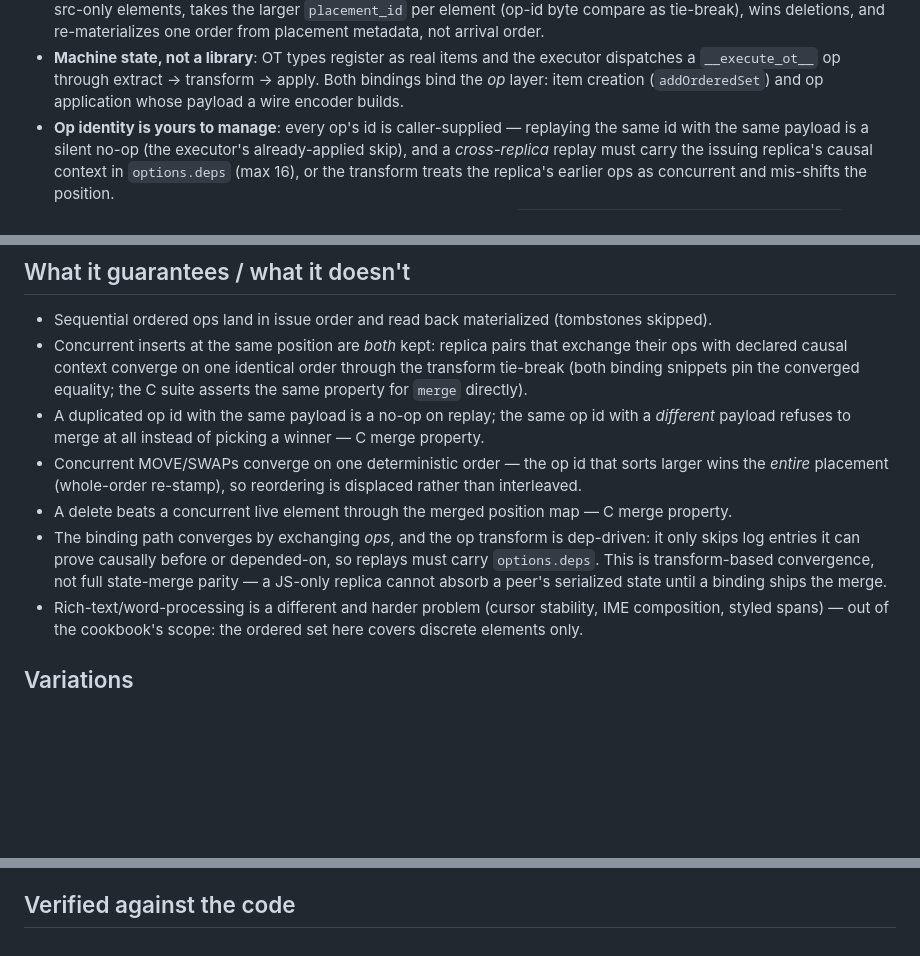
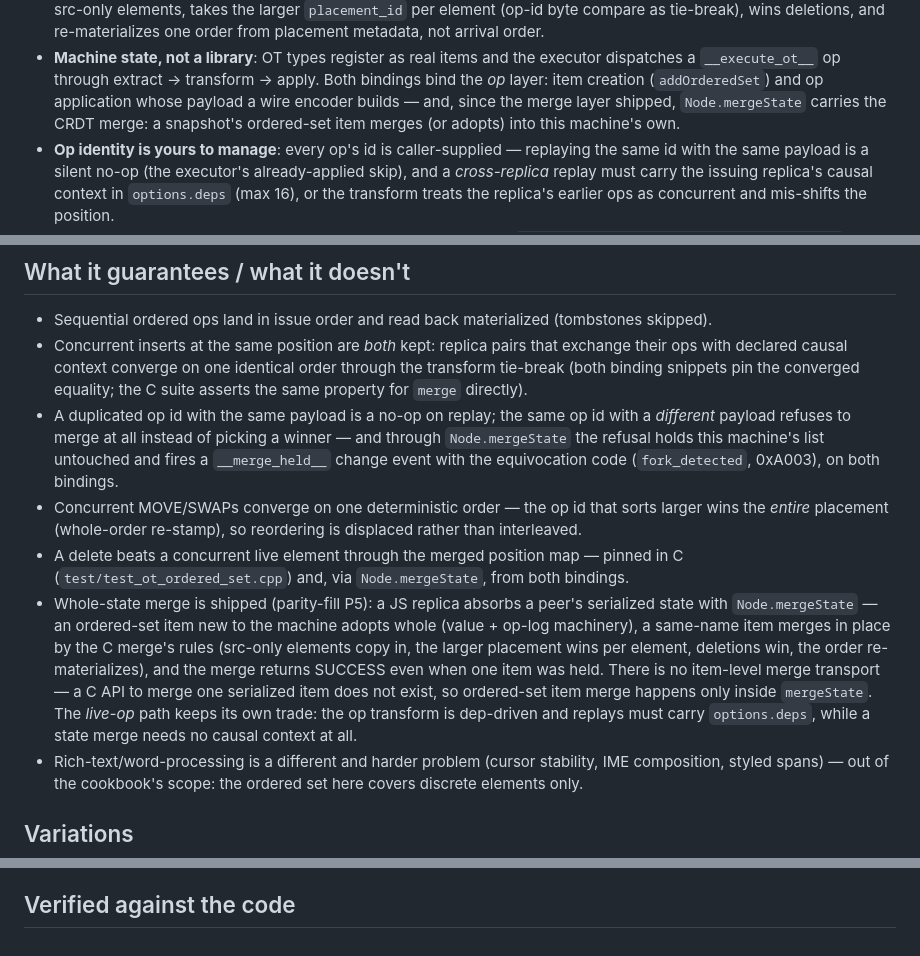
Before and after one commit to vijayee/CRABS, a Markdown page: cookbook/recipes/8-reorderable-list.md, 3 parts joined by grey strips. Rendered like a GitHub page; blank space fills up the shorter version.

Commit message:
docs(cookbook): recipe 8 the merge layer shipped
Recipe 8 flips PARTIAL -> COMPLETE: whole-state merge carries ordered-set
items from both bindings via mergeState (fresh adopt, in-place converge,
conflict refusal held with fork_detected) — the residual 'a JS-only
replica cannot absorb a peer's serialized state' paragraph is rewritten
to the shipped truth plus the no-item-level-transport caveat; footers
re-anchored (mergeState rows, state-level gtest battery, P5 test legs).
api-map: mergeState row + §15 OT row + R8 ledger row updated to the
shipped dispatch; plan P5 checklist ticked.

```diff
--- a/cookbook/recipes/8-reorderable-list.md
+++ b/cookbook/recipes/8-reorderable-list.md
@@ -121,7 +121,9 @@ UI shows row-level movement.
   the executor dispatches a `__execute_ot__` op through extract →
   transform → apply. Both bindings bind the *op* layer: item creation
   (`addOrderedSet`) and op application whose payload a wire encoder
-  builds.
+  builds — and, since the merge layer shipped, `Node.mergeState` carries
+  the CRDT merge: a snapshot's ordered-set item merges (or adopts) into
+  this machine's own.
 - **Op identity is yours to manage**: every op's id is caller-supplied —
   replaying the same id with the same payload is a silent no-op (the
   executor's already-applied skip), and a *cross-replica* replay must
@@ -160,18 +162,26 @@ UI shows row-level movement.
   `merge` directly).
 - A duplicated op id with the same payload is a no-op on replay; the same
   op id with a *different* payload refuses to merge at all instead of
-  picking a winner — C merge property.
+  picking a winner — and through `Node.mergeState` the refusal holds this
+  machine's list untouched and fires a `__merge_held__` change event with
+  the equivocation code (`fork_detected`, 0xA003), on both bindings.
 - Concurrent MOVE/SWAPs converge on one deterministic order — the op id
   that sorts larger wins the *entire* placement (whole-order re-stamp),
   so reordering is displaced rather than interleaved.
 - A delete beats a concurrent live element through the merged position
-  map — C merge property.
-- The binding path converges by exchanging *ops*, and the op transform is
-  dep-driven: it only skips log entries it can prove causally before or
-  depended-on, so replays must carry `options.deps`. This is
-  transform-based convergence, not full state-merge parity — a JS-only
-  replica cannot absorb a peer's serialized state until a binding ships
-  the merge.
+  map — pinned in C (`test/test_ot_ordered_set.cpp`) and, via
+  `Node.mergeState`, from both bindings.
+- Whole-state merge is shipped (parity-fill P5): a JS replica absorbs a
+  peer's serialized state with `Node.mergeState` — an ordered-set item
+  new to the machine adopts whole (value + op-log machinery), a same-name
+  item merges in place by the C merge's rules (src-only elements copy in,
+  the larger placement wins per element, deletions win, the order
+  re-materializes), and the merge returns SUCCESS even when one item was
+  held. There is no item-level merge transport — a C API to merge one
+  serialized item does not exist, so ordered-set item merge happens only
+  inside `mergeState`. The *live-op* path keeps its own trade: the op
+  transform is dep-driven and replays must carry `options.deps`, while a
+  state merge needs no causal context at all.
 - Rich-text/word-processing is a different and harder problem (cursor
   stability, IME composition, styled spans) — out of the cookbook's
   scope: the ordered set here covers discrete elements only.
@@ -214,9 +224,9 @@ transform: one function per op-type pair — 15x15 matrix on the item (src/OT/ot
 type surface: create/destroy/count/visible/get/find/head/tail + five apply_* + merge + merge_position_maps — src/OT/ot_ordered_set.h:69-117.
 merge semantics: copies src-only elements, larger placement_id per element (op-id tie-break), deletions win, re-materialized order from placement metadata — src/OT/ot_ordered_set.c:514+ (_materialize :293-350 rebuilds from anchor chain + placement priority; the snippet's merged replica re-derives its order, not arrival order).
 whole-order re-stamp: apply_move re-stamps every element's placement (src/OT/ot_ordered_set.c:432-478) — one deterministic winner per merged pair, not row-interleaved moves.
-merge preflight: _merge_preflight (src/OT/ot_ordered_set.c:197-257) refuses same-op-id/different-payload or invalid-merged-anchor replicas — merge returns NULL, destination untouched (a failed merge is an error, not a silent overwrite).
-status (why PARTIAL with languages: c wasm node): the op layer is JS-bound on BOTH bindings and the snippets execute; the merge layer — crabs_ot_ordered_set_merge + merge_position_maps, with the conflicting-payload refusal and merged-position-map guarantees — has no JS map entry (api-map §17 R8), so those properties are demonstrated in C: test/test_ot_ordered_set.cpp:347-375 (merge commutative for concurrent singletons) · :377-393 (conflicting payload refuses) · :395-420 (deletion wins).
-paper vs code: the shape is the paper's (docs/CRABS Extended.md §4, :195-279); two layers JS-bound — the op layer (items + apply through the executor, both bindings) and the C-only merge layer. The convergence a JS replica observes is transform-based, driven by the deps the issuer declares — say that before building on it.
+merge preflight: _merge_preflight (src/OT/ot_ordered_set.c:197-257) refuses same-op-id/different-payload or invalid-merged-anchor replicas — merge returns NULL, destination untouched (a failed merge is an error, not a silent overwrite; at the STATE layer the refusal converts to an untouched destination + a __merge_held__ event with CRABS_ERR_FORK_DETECTED, src/CRDT/crdt_merge.c's _merge_free_ot_ordered_set_item).
+status (why COMPLETE): the op layer is JS-bound on BOTH bindings AND the merge layer is reachable from JS — crdt_merge_state dispatches DATA_TYPE_OT_ORDERED_SET items through crabs_ot_ordered_set_merge (fresh-adopt deep copy + in-place merge; refusal held), so mergeState carries them: fresh-adoption + divergent-convergence pinned in bindings/wasm/test/state-restore.js, conflict-refusal hold pinned there and in bindings/node/test/test.js; the C merge properties stay pinned by test/test_ot_ordered_set.cpp:347-375 (merge commutative for concurrent singletons) · :377-393 (conflicting payload refuses) · :395-420 (deletion wins) and the state-level battery in test/test_crdt.cpp (TestCRDTMerge.TestMergeStateOt*).
+paper vs code: the shape is the paper's (docs/CRABS Extended.md §4, :195-279); both layers JS-bound — the op layer (items + apply through the executor, both bindings) and the state-merge layer (crdt_merge_state's ordered-set arm → mergeState, both bindings). The live-op convergence a JS replica observes is still transform-based, driven by the deps the issuer declares; a state merge needs no causal context — say both before building on them.
 fallback note: recipe 2 OR-set + integer rank + recipe 6 triggers is LWW per element, weaker than this machinery.
 
 target: crabs-wasm (snippet wasm/08-reorderable-list.js)
@@ -224,6 +234,7 @@ verified: executed
 symbols:
   Node.addOrderedSet         bindings/wasm/index.d.ts:604
   Node.getOrderedSet         bindings/wasm/index.d.ts:610
+  Node.mergeState            bindings/wasm/index.d.ts:937 (crdt_merge_state's OT dispatch — recipes' recipe-8 merge layer from JS)
   Node.orderedInsert         bindings/wasm/index.d.ts:623-624
   Node.orderedDelete         bindings/wasm/index.d.ts:626-627
   Node.orderedMove           bindings/wasm/index.d.ts:629-632
@@ -236,13 +247,14 @@ symbols:
   (__op_already_applied skip) src/OT/ot_execution.c:428, :605
   (executor branch)          src/StateMachine/state_machine.c:1799-1801
 maturity: all STABLE
-test_ref: bindings/wasm/test/ordered-set.js (seed order, MOVE 0->2, SWAP, DELETE, idempotent replay, deps-carry pin, policy refusal, two-machine op-exchange convergence)
+test_ref: bindings/wasm/test/ordered-set.js (seed order, MOVE 0->2, SWAP, DELETE, idempotent replay, deps-carry pin, policy refusal, two-machine op-exchange convergence) + bindings/wasm/test/state-restore.js (mergeState: fresh adopt, divergent convergence both directions, conflicting-payload hold 0xA003)
 
 target: crabs-node (snippet node/08-reorderable-list.js)
 verified: executed
 symbols:
   Node.addOrderedSet    bindings/node/index.d.ts:415
   Node.getOrderedSet    bindings/node/index.d.ts:421
+  Node.mergeState       bindings/node/index.d.ts:762 (crdt_merge_state's OT dispatch; direct C in crabs_node.cc:4008)
   Node.orderedInsert    bindings/node/index.d.ts:434-435
   Node.orderedDelete    bindings/node/index.d.ts:437-438
   Node.orderedMove      bindings/node/index.d.ts:440-443
@@ -253,7 +265,7 @@ symbols:
   OrderedSetApply       bindings/node/src/crabs_node.cc:2283
   (eager set + ot_data attach) src/OT/ot_execution.h:78-82 (crabs_register_ot_type)
 maturity: all STABLE
-test_ref: bindings/node/test/ordered-set.js (same scenarios as the wasm block)
+test_ref: bindings/node/test/ordered-set.js (same scenarios as the wasm block) + bindings/node/test/test.js (P5 block: mergeState fresh adopt, divergent convergence both directions, conflicting-payload hold 0xA003)
 
 target: native-c (snippet c/08-reorderable-list.c)
 verified: executed
@@ -280,5 +292,5 @@ symbols:
   (op type word)            src/CRABS/crabs.h:170
   (dispatch pipeline: extract → transform → apply) src/OT/ot_execution.h:43-64
 maturity: all STABLE
-test_ref: test/test_ot_ordered_set.cpp:190-225 (MOVE) + :347-375 (merge commutative for concurrent singletons) + :377-393 (conflicting payload refuses to merge) + :395-420 (deletion wins)
+test_ref: test/test_ot_ordered_set.cpp:190-225 (MOVE) + :347-375 (merge commutative for concurrent singletons) + :377-393 (conflicting payload refuses to merge) + :395-420 (deletion wins) + test/test_crdt.cpp (TestCRDTMerge.TestMergeStateOt* — the STATE-level merge battery: fresh adopt, src-only copy, larger placement, deletion wins, commutative convergence, conflict hold, idempotence)
 -->
```
Also changed, not shown: other parts of cookbook/recipes/8-reorderable-list.md (+1 -1 lines), cookbook/api-map.md (+3 -3 lines), 1 other file.
